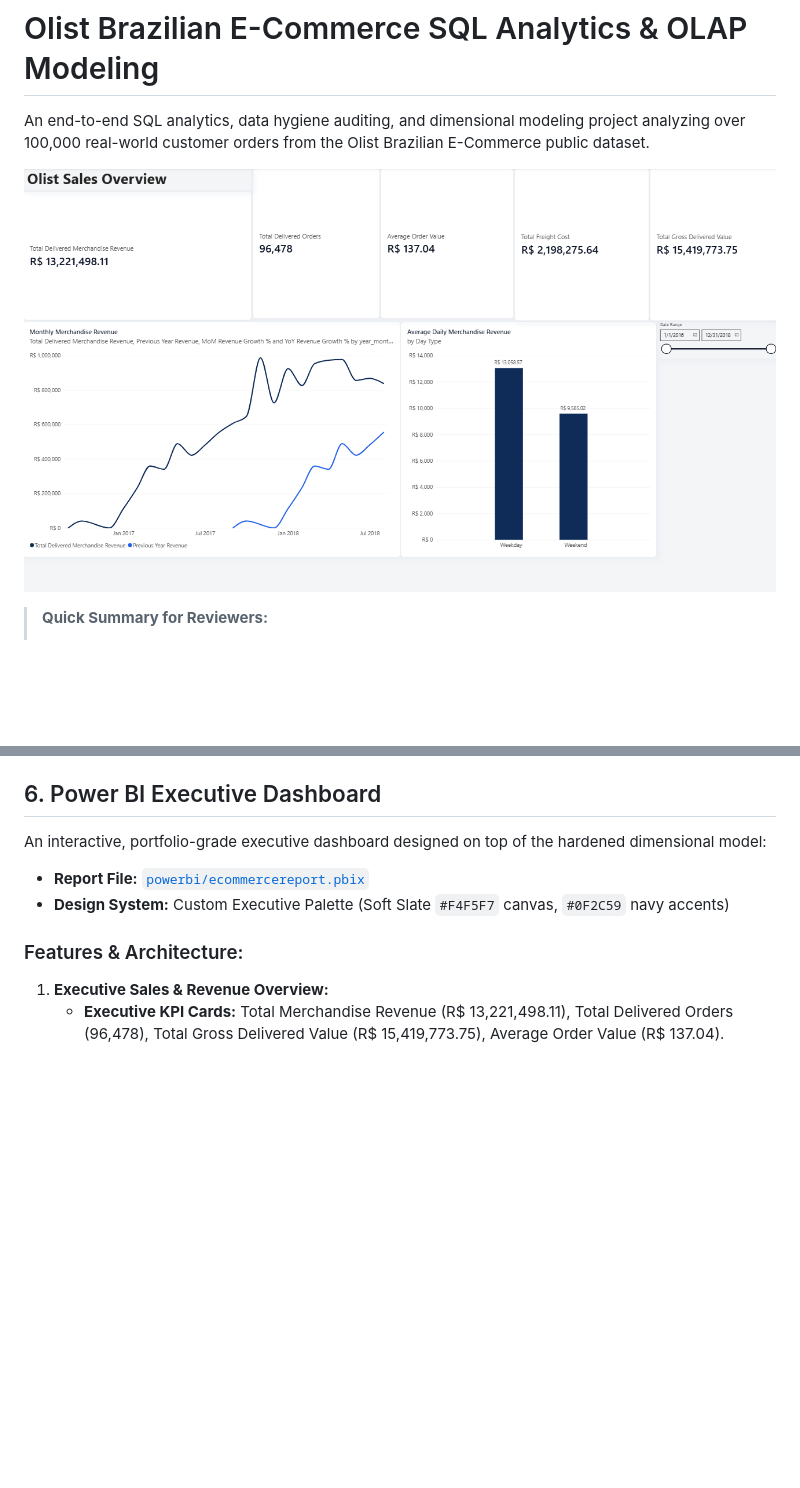
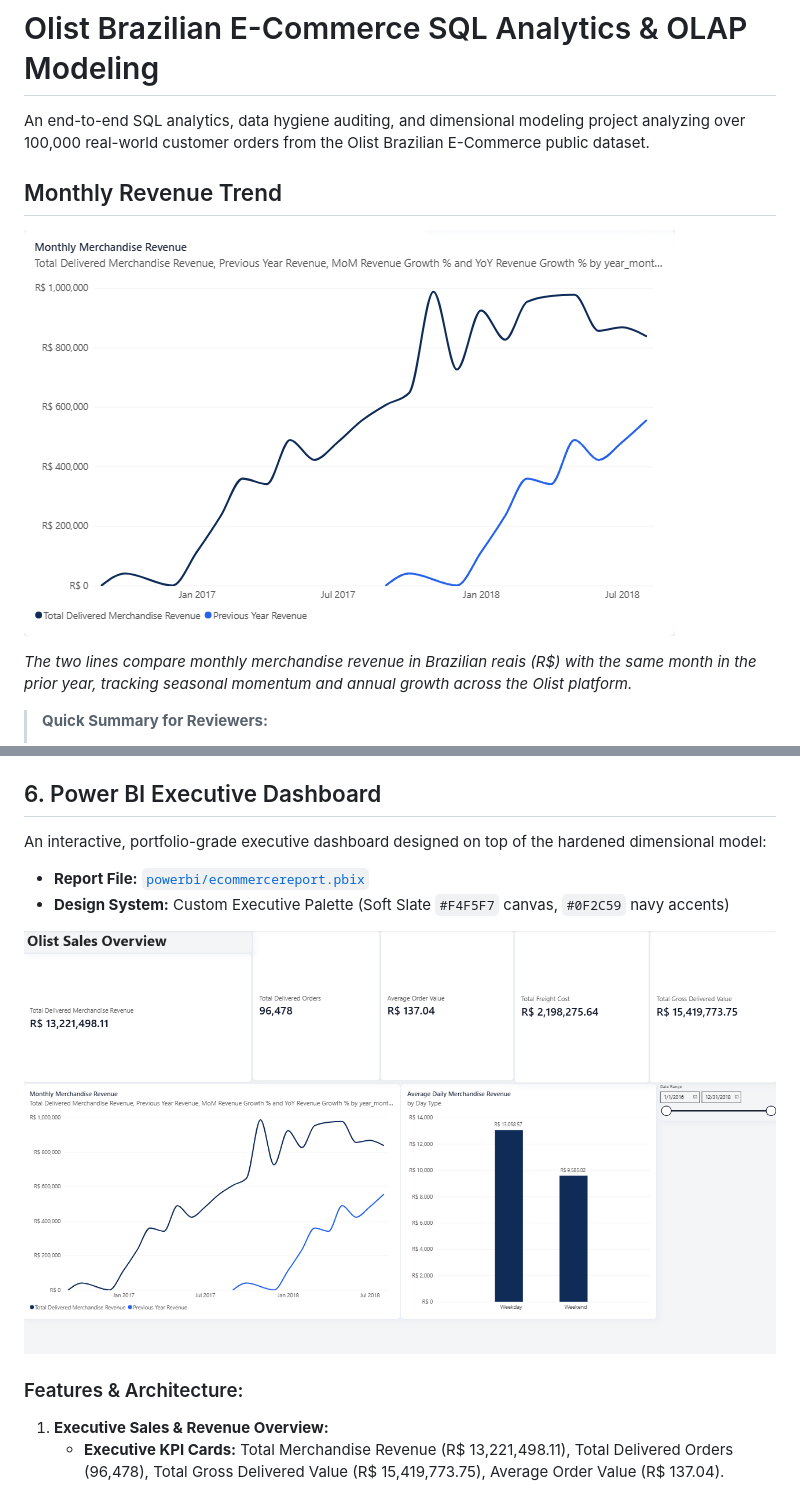
Before and after one commit to nirajbasnet009/Ecommerce_Data_Modeling_SQL, a Markdown page: README.md, 2 parts joined by grey strips. Rendered like a GitHub page; pictures changed too: docs/images/monthly-merchandise-revenue.png (added); blank space fills up the shorter version.

Commit message:
feat(docs): feature monthly merchandise revenue chart on README front page

```diff
--- a/README.md
+++ b/README.md
@@ -2,7 +2,11 @@
 
 An end-to-end SQL analytics, data hygiene auditing, and dimensional modeling project analyzing over 100,000 real-world customer orders from the Olist Brazilian E-Commerce public dataset.
 
-![Executive Sales & Revenue Overview](docs/images/executive-sales-overview.png)
+## Monthly Revenue Trend
+
+![Monthly Merchandise Revenue](docs/images/monthly-merchandise-revenue.png)
+
+*The two lines compare monthly merchandise revenue in Brazilian reais (R$) with the same month in the prior year, tracking seasonal momentum and annual growth across the Olist platform.*
 
 > **Quick Summary for Reviewers:**
 > - **What did I build?** An end-to-end SQL analytics pipeline and Kimball star schema (`fact_sales` + 4 dimensions) analyzing 100k+ Brazilian e-commerce orders in MySQL 8.0 on Docker, complete with post-modeling migration patches for BI dashboard readiness.
@@ -190,6 +194,8 @@ An interactive, portfolio-grade executive dashboard designed on top of the harde
 * **Report File:** [`powerbi/ecommercereport.pbix`](./powerbi/ecommercereport.pbix)
 * **Design System:** Custom Executive Palette (Soft Slate `#F4F5F7` canvas, `#0F2C59` navy accents)
 
+![Executive Sales & Revenue Overview](docs/images/executive-sales-overview.png)
+
 ### Features & Architecture:
 1. **Executive Sales & Revenue Overview:**
    - **Executive KPI Cards:** Total Merchandise Revenue (R$ 13,221,498.11), Total Delivered Orders (96,478), Total Gross Delivered Value (R$ 15,419,773.75), Average Order Value (R$ 137.04).
```
